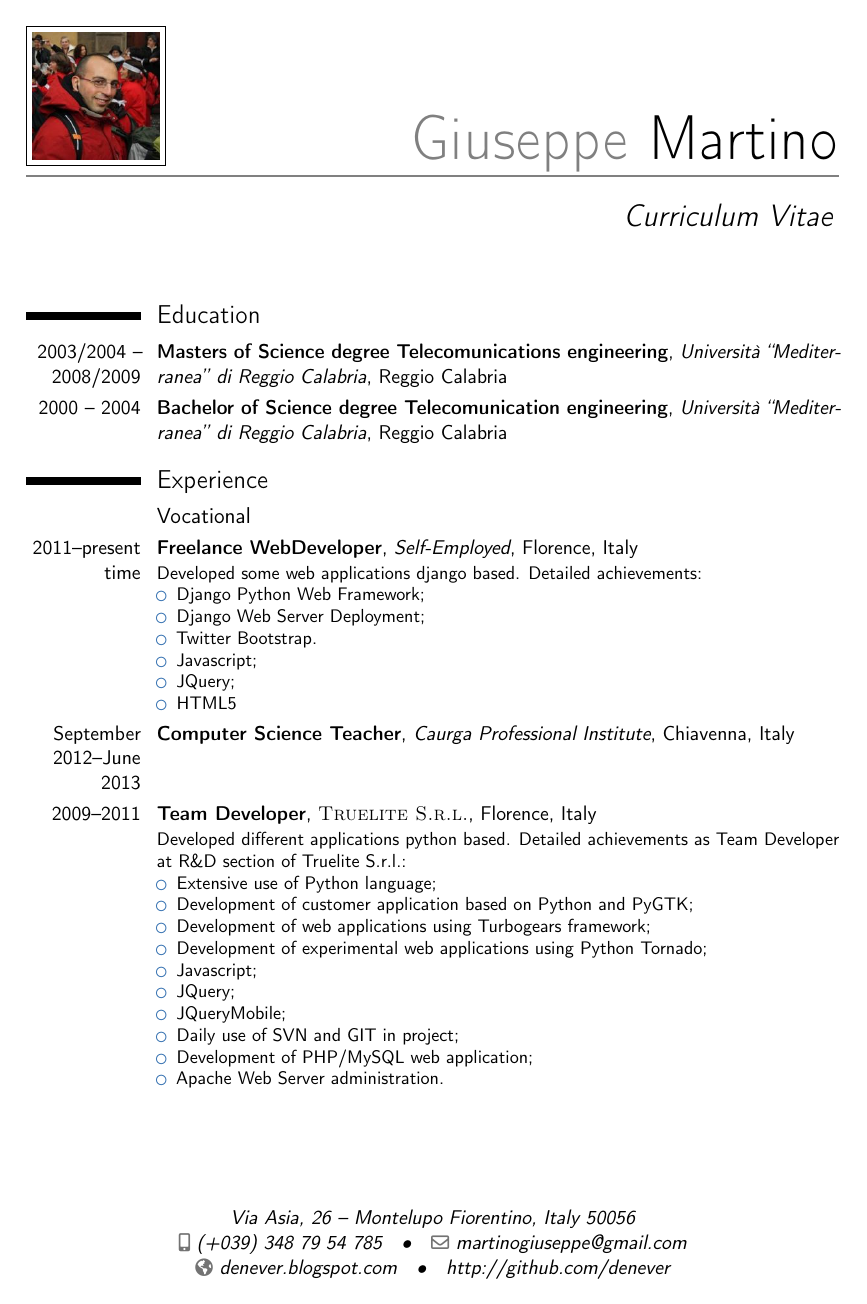
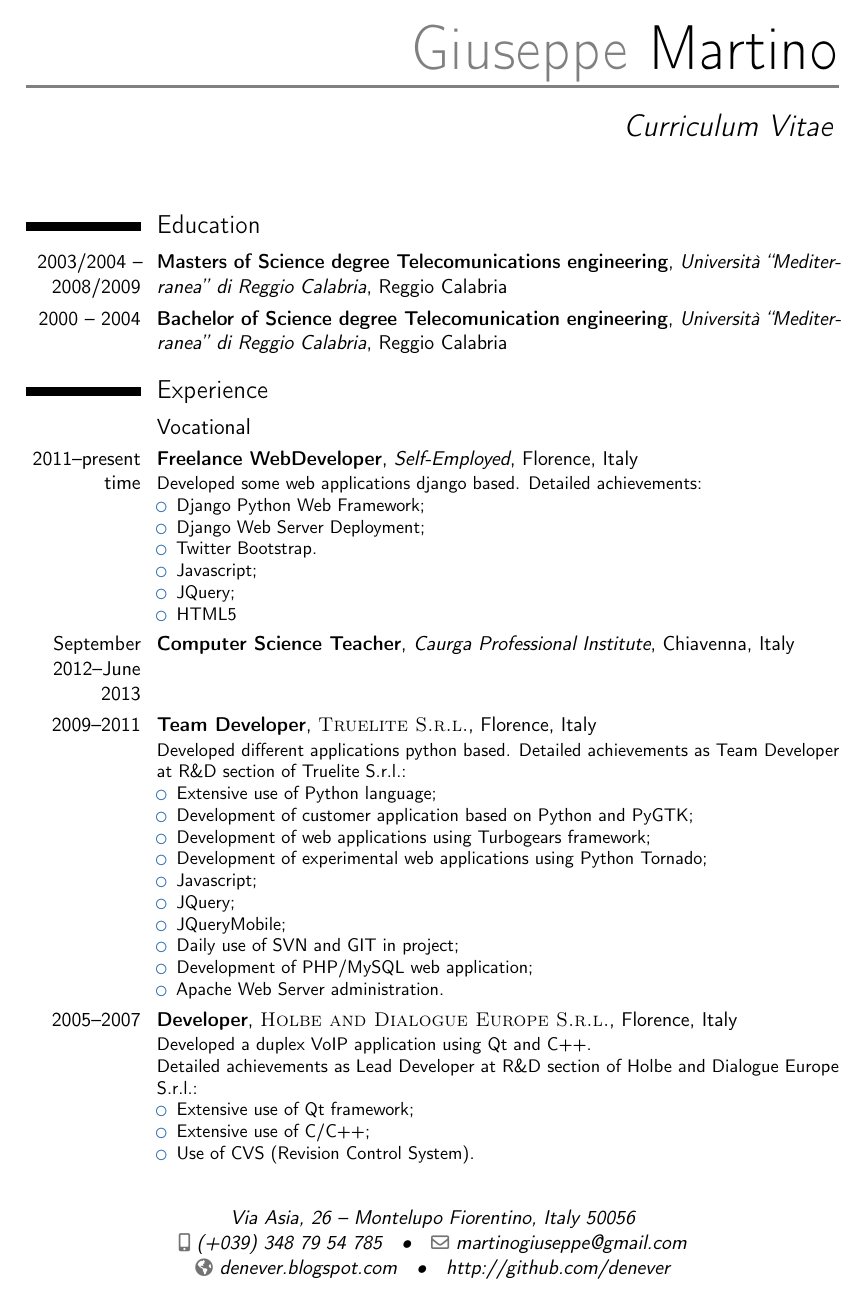
Before and after one commit to denever/mycv, a LaTeX CV (mycv.tex): page 1 of 2. Compiled offline with pdfLaTeX.

Commit message:
Temporary hide image

```diff
--- a/mycv.tex
+++ b/mycv.tex
@@ -48,7 +48,7 @@
 \email{martinogiuseppe@gmail.com}
 \homepage{denever.blogspot.com} % The first argument is the url for the clickable link, the second argument is the url displayed in the template - this allows special characters to be displayed such as the tilde in this example
 \extrainfo{http://github.com/denever}
-\photo[70pt][0.4pt]{pictures/picture.jpg} % The first bracket is the picture height, the second is the thickness of the frame around the picture (0pt for no frame)
+%\photo[70pt][0.4pt]{pictures/picture.jpg} % The first bracket is the picture height, the second is the thickness of the frame around the picture (0pt for no frame)
 %%\quote{"Happiness is real only when shared." - Chris McCandless}
 %%\quote{``When you live in a place for a long time, you start becoming blind  because you don't observe anything more... I travel to don't become blind. `` - Josef Koudelka}
 
```
